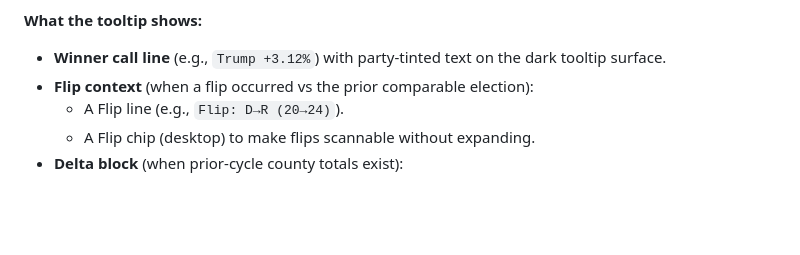
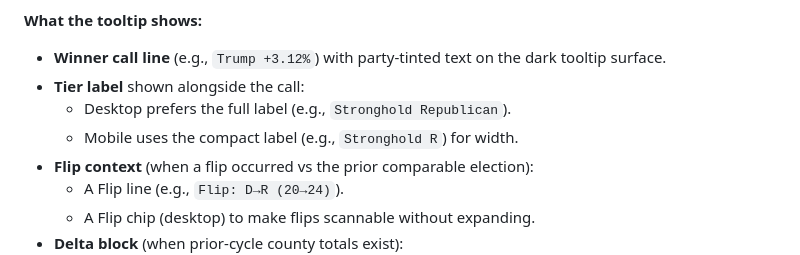
Before and after one commit to Tenjin25/VAPrecinctMap, a Markdown page: README.md, the part around the change. Rendered like a GitHub page; blank space fills up the shorter version.

Commit message:
Clarify hover tier labels (desktop vs mobile)

```diff
--- a/README.md
+++ b/README.md
@@ -594,6 +594,9 @@ The hover tooltip is designed to be **fast, low-clutter, and Virginia-safe** (co
 **What the tooltip shows:**
 
 - **Winner call line** (e.g., `Trump +3.12%`) with party-tinted text on the dark tooltip surface.
+- **Tier label** shown alongside the call:
+  - Desktop prefers the full label (e.g., `Stronghold Republican`).
+  - Mobile uses the compact label (e.g., `Stronghold R`) for width.
 - **Flip context** (when a flip occurred vs the prior comparable election):
   - A Flip line (e.g., `Flip: D→R (20→24)`).
   - A Flip chip (desktop) to make flips scannable without expanding.
```
